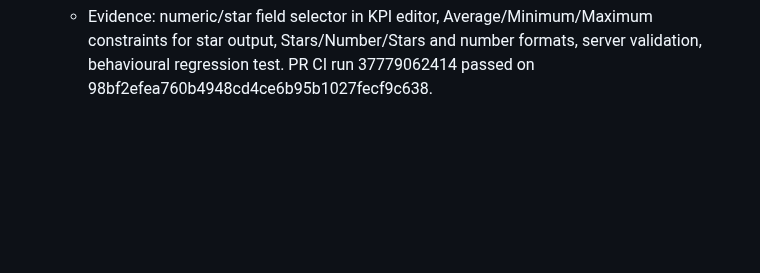
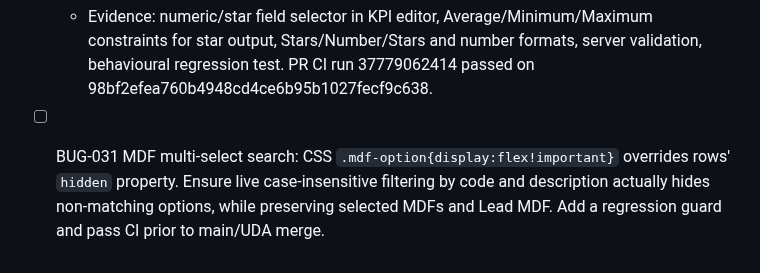
Before and after one commit to zageabb/CatManager, a Markdown page: DEVELOPMENT.md, the part around the change. Rendered like a GitHub page; blank space fills up the shorter version.

Commit message:
Document MDF picker search regression before fix

```diff
--- a/DEVELOPMENT.md
+++ b/DEVELOPMENT.md
@@ -92,3 +92,5 @@ Build on feature/v3-panel-enhancements; keep `Version_2_Demo` immutable. Update
 
 - [x] DEV-029 follow-up: make star KPI setup explicit: choose numeric/star source field, choose Average/Minimum/Maximum (and other numeric metrics where appropriate), and select Stars/Number/Both output independently from panel/supplier display location. Validate star formatting uses a suitable custom field and meaningful metric. Add regression tests, pass CI, merge to main for UDA.
   - Evidence: numeric/star field selector in KPI editor, Average/Minimum/Maximum constraints for star output, Stars/Number/Stars and number formats, server validation, behavioural regression test. PR CI run 37779062414 passed on 98bf2efea760b4948cd4ce6b95b1027fecf9c638.
+
+- [ ] BUG-031 MDF multi-select search: CSS `.mdf-option{display:flex!important}` overrides rows' `hidden` property. Ensure live case-insensitive filtering by code and description actually hides non-matching options, while preserving selected MDFs and Lead MDF. Add a regression guard and pass CI prior to main/UDA merge.
```
